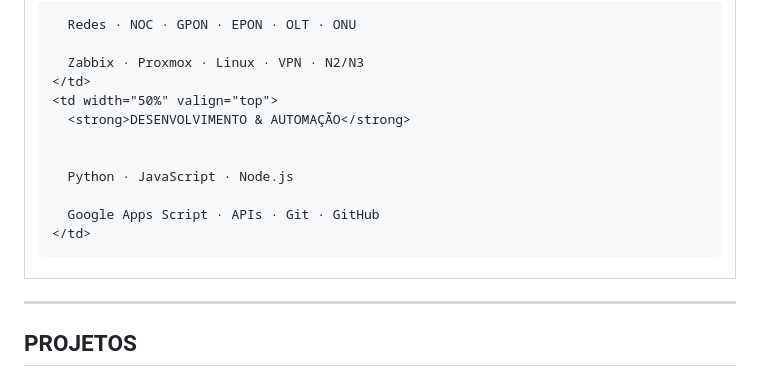
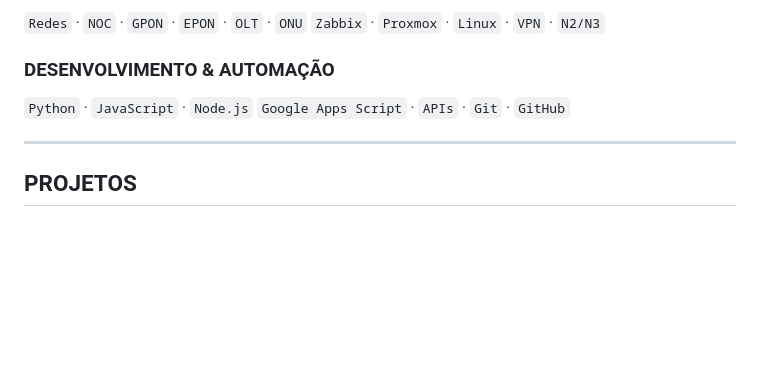
Before and after one commit to 001zk/001zk, a Markdown page: README.md, the part around one of its changes. Rendered like a GitHub page; blank space fills up the shorter version.

Commit message:
Update images and formatting in README.md

```diff
--- a/README.md
+++ b/README.md
@@ -50,19 +47,11 @@ Experiência com `GPON` `EPON` `OLT` `ONU` `Zabbix` `IXC` `Proxmox` `VPN`, troub
 
+`Redes` · `NOC` · `GPON` · `EPON` · `OLT` · `ONU`
+`Zabbix` · `Proxmox` · `Linux` · `VPN` · `N2/N3`
 
-      Redes · NOC · GPON · EPON · OLT · ONU
+### DESENVOLVIMENTO & AUTOMAÇÃO
 
-      Zabbix · Proxmox · Linux · VPN · N2/N3
-    </td>
-    <td width="50%" valign="top">
-      <strong>DESENVOLVIMENTO & AUTOMAÇÃO</strong>
-
-
-      Python · JavaScript · Node.js
-
-      Google Apps Script · APIs · Git · GitHub
-    </td>
-  </tr>
-</table>
+`Python` · `JavaScript` · `Node.js`
+`Google Apps Script` · `APIs` · `Git` · `GitHub`
 
 ---
 
```
Also changed, not shown: other parts of README.md (+4 -7 lines).
